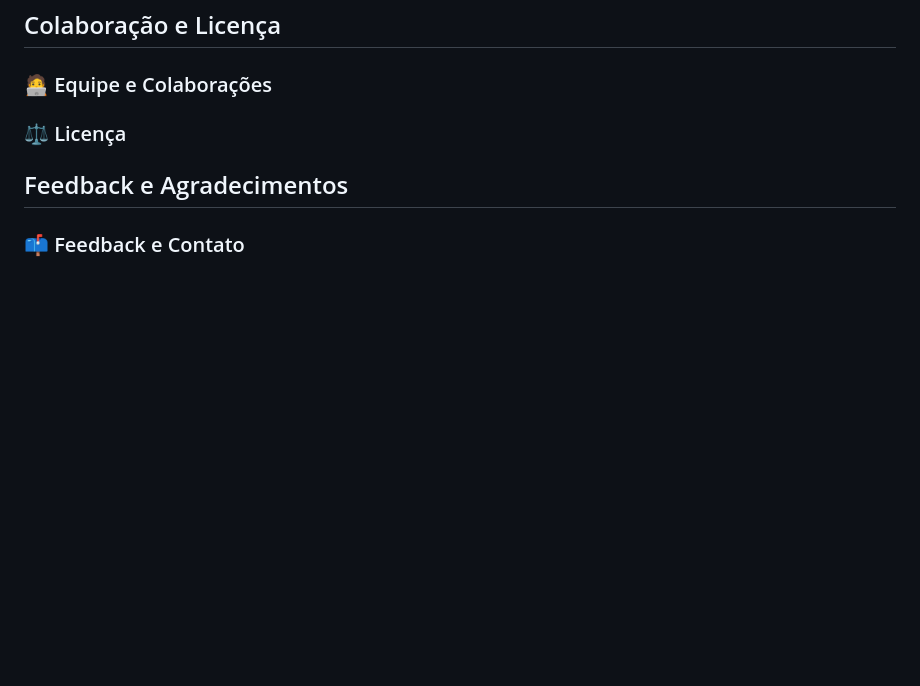
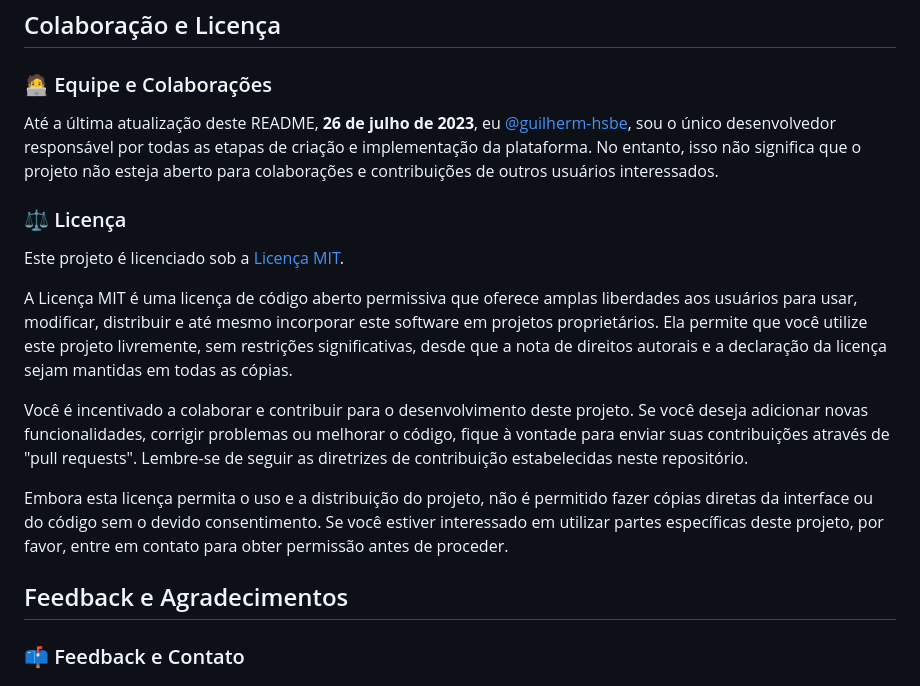
Before and after one commit to guilherm-hsbe/blogline, a Markdown page: README.md, the part around one of its changes. Drawn GitHub-style; blank space fills up the shorter version.

```diff
--- a/README.md
+++ b/README.md
@@ -98,9 +98,17 @@ O MySQL é um sistema de gerenciamento de banco de dados relacional amplamente u
 
 <!-- ─── EQUIPE ────────────────────────────── -->
 ### :technologist: Equipe e Colaborações
+Até a última atualização deste README, **26 de julho de 2023**, eu [@guilherm-hsbe](github.com/guilherm-hsbe), sou o único desenvolvedor responsável por todas as etapas de criação e implementação da plataforma. No entanto, isso não significa que o projeto não esteja aberto para colaborações e contribuições de outros usuários interessados.
 
 <!-- ─── LICENÇA ────────────────────────────── -->
 ### :balance_scale: Licença
+Este projeto é licenciado sob a [Licença MIT](github.com/guilherm-hsbe/Blogline/blob/main/LICENSE).
+
+A Licença MIT é uma licença de código aberto permissiva que oferece amplas liberdades aos usuários para usar, modificar, distribuir e até mesmo incorporar este software em projetos proprietários. Ela permite que você utilize este projeto livremente, sem restrições significativas, desde que a nota de direitos autorais e a declaração da licença sejam mantidas em todas as cópias.
+
+Você é incentivado a colaborar e contribuir para o desenvolvimento deste projeto. Se você deseja adicionar novas funcionalidades, corrigir problemas ou melhorar o código, fique à vontade para enviar suas contribuições através de "pull requests". Lembre-se de seguir as diretrizes de contribuição estabelecidas neste repositório.
+
+Embora esta licença permita o uso e a distribuição do projeto, não é permitido fazer cópias diretas da interface ou do código sem o devido consentimento. Se você estiver interessado em utilizar partes específicas deste projeto, por favor, entre em contato para obter permissão antes de proceder.
 
 <!-- ─── 5 - FEEDBACK E AGRADECIMENTOS -->
 ## Feedback e Agradecimentos
```
Also changed, not shown: other parts of README.md (+1 -1 lines).
